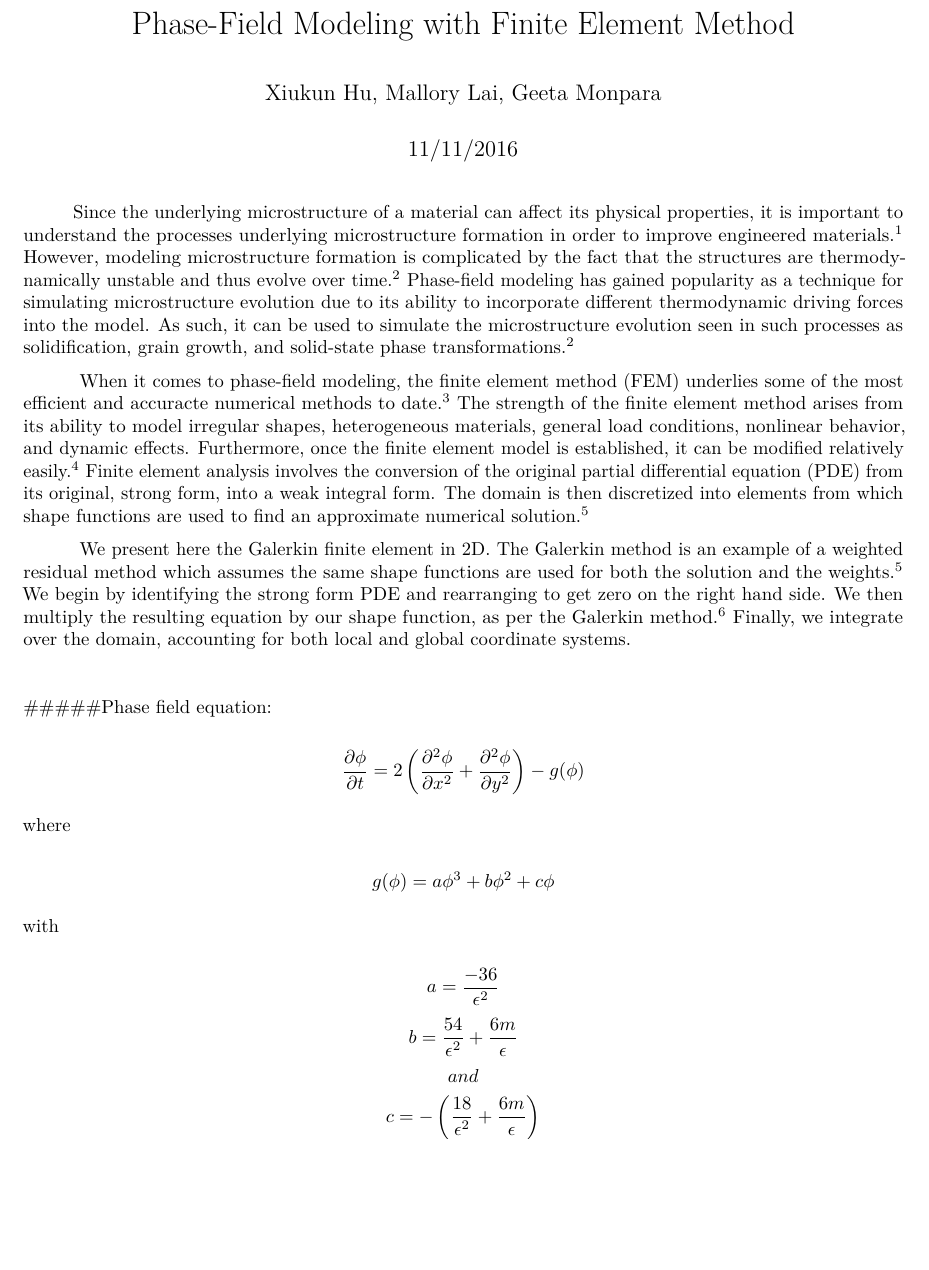
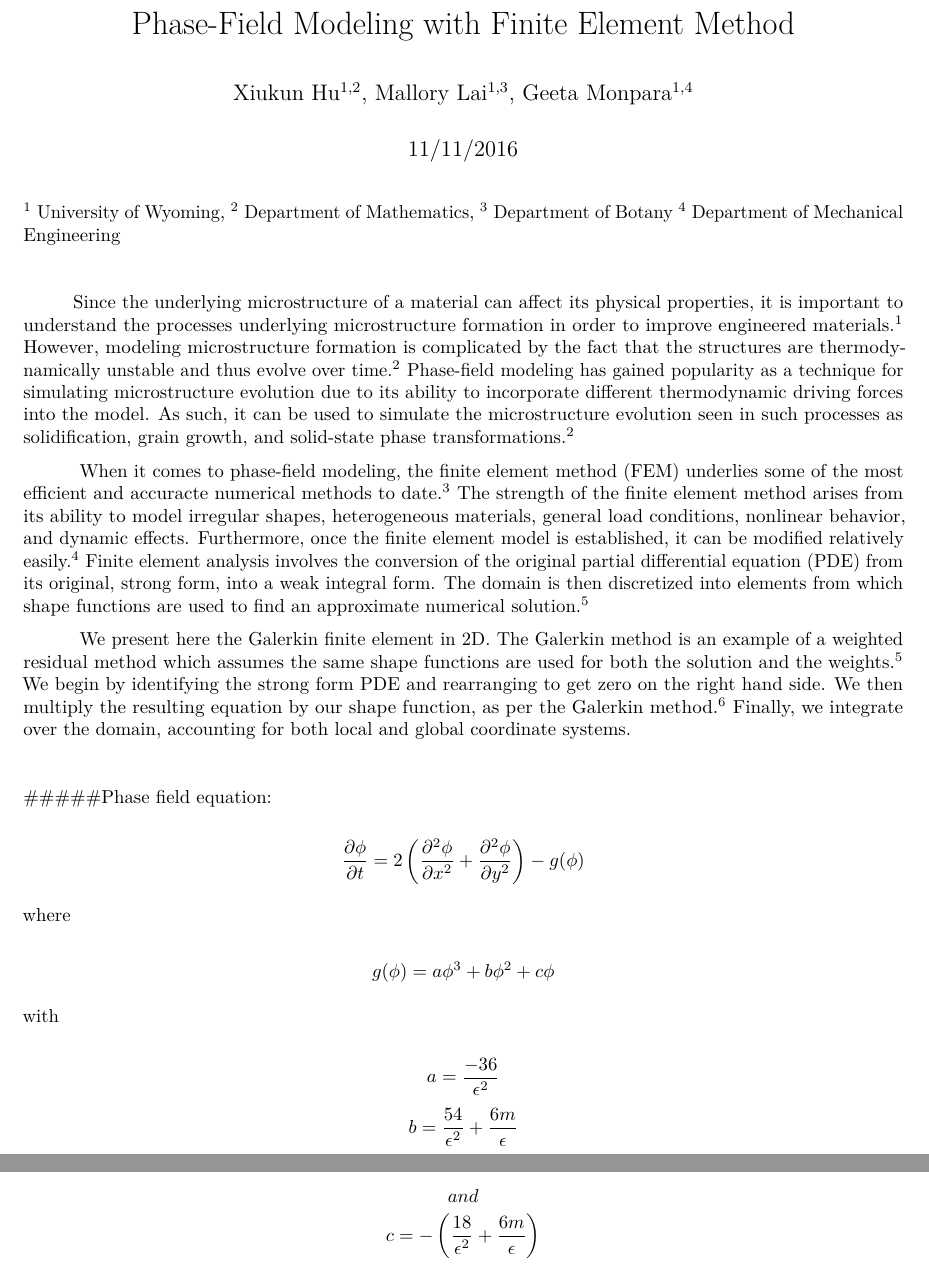
Before and after one commit to mblai35/Phase-FieldModelingFEM, an R Markdown document (Phase Field Modeling.Rmd): part of page 1 of 6 before the commit and two parts of pages 1 and 2 of 6 after it, the two joined at a grey line, cut so that both start at the same text, the shorter picture padded with empty space. Rendered offline with R 4.5, knitr and Pandoc, then LaTeX, with nearby package versions.

Commit message:
some updates

```diff
--- a/Phase Field Modeling.Rmd
+++ b/Phase Field Modeling.Rmd
@@ -1,9 +1,16 @@
 ---
 title: "Phase-Field Modeling with Finite Element Method"
-author: "Xiukun Hu, Mallory Lai, Geeta Monpara"
+author: "Xiukun Hu$^{1,2}$, Mallory Lai$^{1,3}$, Geeta Monpara$^{1,4}$"
 date: "11/11/2016"
 output: pdf_document
 ---
+$^1$ University of Wyoming,
+$^2$ Department of Mathematics,
+$^3$ Department of Botany
+$^4$ Department of Mechanical Engineering
+
+&nbsp;
+
 &nbsp;&nbsp;&nbsp;&nbsp;&nbsp;&nbsp;&nbsp;&nbsp;Since the underlying microstructure of a material can affect its physical properties, it is important to understand the processes underlying microstructure formation in order to improve engineered materials.$^1$ However, modeling microstructure formation is complicated by the fact that the structures are thermodynamically unstable and thus evolve over time.$^2$ Phase-field modeling has gained popularity as a technique for simulating microstructure evolution due to its ability to incorporate different thermodynamic driving forces into the model. As such, it can be used to simulate the microstructure evolution seen in such processes as solidification, grain growth, and solid-state phase transformations.$^2$
 
 &nbsp;&nbsp;&nbsp;&nbsp;&nbsp;&nbsp;&nbsp;&nbsp; When it comes to phase-field modeling, the finite element method (FEM) underlies some of the most efficient and accuracte numerical methods to date.$^3$ The strength of the finite element method arises from its ability to model irregular shapes, heterogeneous materials, general load conditions, nonlinear behavior, and dynamic effects. Furthermore, once the finite element model is established, it can be modified relatively easily.$^4$ Finite element analysis involves the conversion of the original partial differential equation (PDE) from its original, strong form, into a weak integral form. The domain is then discretized into elements from which shape functions are used to find an approximate numerical solution.$^5$
```
Also changed, not shown: Phase_Field_Modeling.pdf, Phase Field Modeling.Rmd (4 more changed lines).
